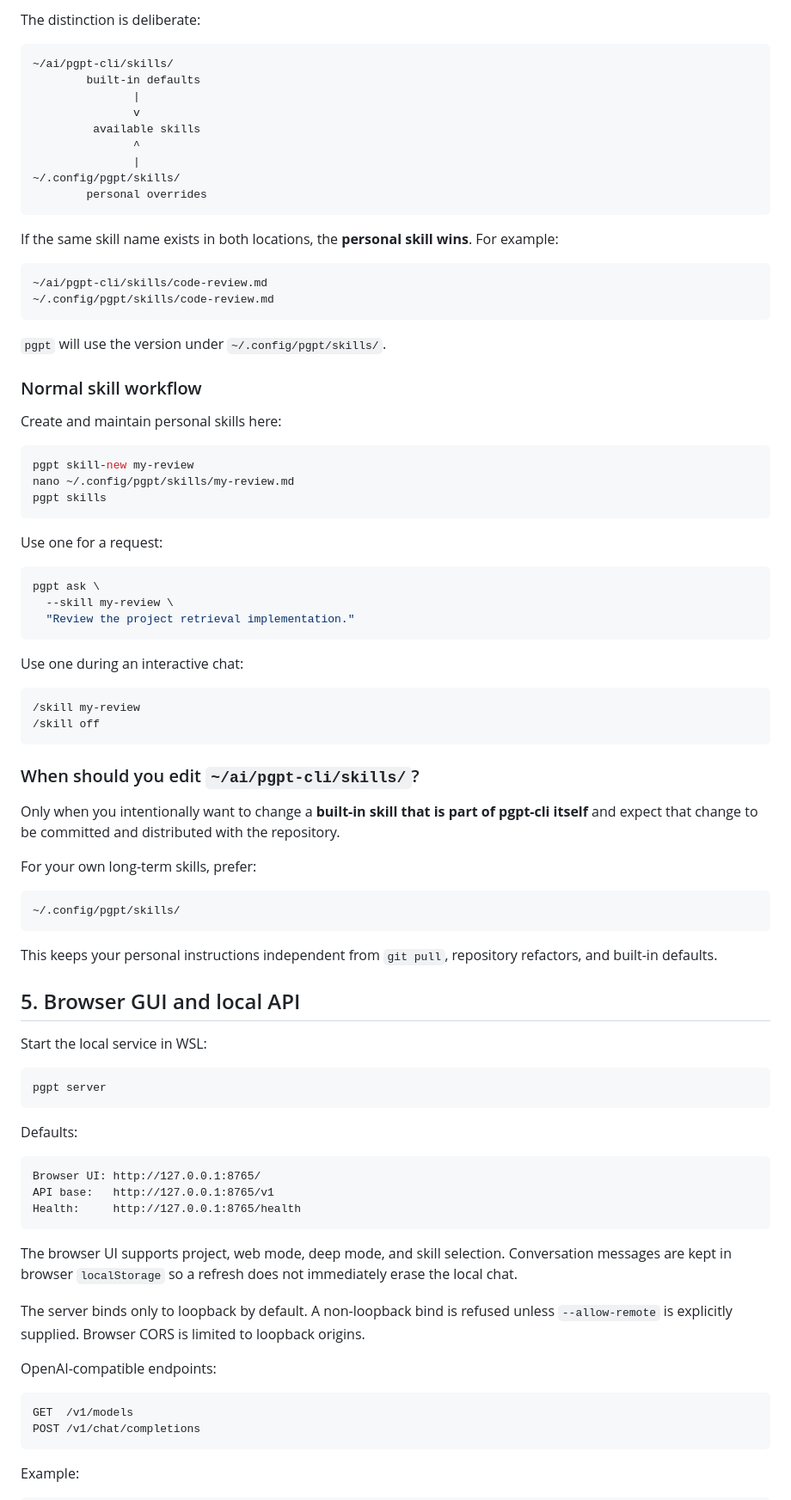
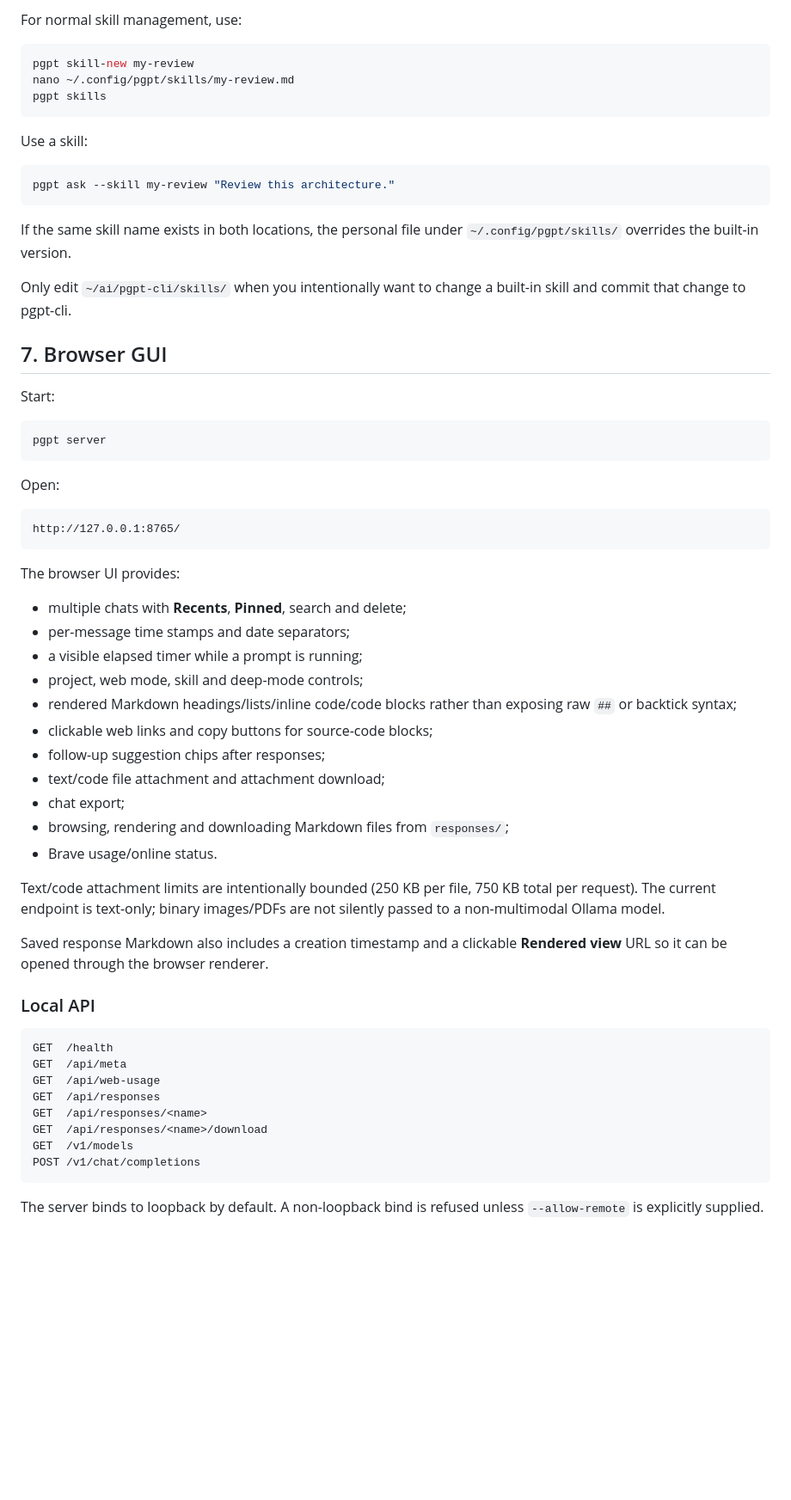
Before and after one commit to ArtDeSun/pgpt-cli, a Markdown page: README.md, the part around one of its changes. Shown at 86% size. Rendered like a GitHub page; blank space fills up the shorter version.

Commit message:
Document online offline usage PrivateGPT boundaries and upgraded UI

````diff
--- a/README.md
+++ b/README.md
@@ -238,30 +247,5 @@ Skills are Markdown system instructions. There are **two intentionally separate
 
-The distinction is deliberate:
-
-```text
-~/ai/pgpt-cli/skills/
-        built-in defaults
-               |
-               v
-         available skills
-               ^
-               |
-~/.config/pgpt/skills/
-        personal overrides
-```
-
-If the same skill name exists in both locations, the **personal skill wins**. For example:
-
-```text
-~/ai/pgpt-cli/skills/code-review.md
-~/.config/pgpt/skills/code-review.md
-```
-
-`pgpt` will use the version under `~/.config/pgpt/skills/`.
-
-### Normal skill workflow
-
-Create and maintain personal skills here:
+For normal skill management, use:
 
 ```bash
 pgpt skill-new my-review
@@ -269,59 +253,60 @@ nano ~/.config/pgpt/skills/my-review.md
 pgpt skills
 ```
 
-Use one for a request:
+Use a skill:
 
 ```bash
-pgpt ask \
-  --skill my-review \
-  "Review the project retrieval implementation."
+pgpt ask --skill my-review "Review this architecture."
 ```
 
-Use one during an interactive chat:
+If the same skill name exists in both locations, the personal file under `~/.config/pgpt/skills/` overrides the built-in version.
 
-```text
-/skill my-review
-/skill off
-```
+Only edit `~/ai/pgpt-cli/skills/` when you intentionally want to change a built-in skill and commit that change to pgpt-cli.
 
-### When should you edit `~/ai/pgpt-cli/skills/`?
+## 7. Browser GUI
 
-Only when you intentionally want to change a **built-in skill that is part of pgpt-cli itself** and expect that change to be committed and distributed with the repository.
-
-For your own long-term skills, prefer:
-
-```text
-~/.config/pgpt/skills/
-```
-
-This keeps your personal instructions independent from `git pull`, repository refactors, and built-in defaults.
-
-## 5. Browser GUI and local API
-
-Start the local service in WSL:
+Start:
 
 ```bash
 pgpt server
 ```
 
-Defaults:
+Open:
 
 ```text
-Browser UI: http://127.0.0.1:8765/
-API base:   http://127.0.0.1:8765/v1
-Health:     http://127.0.0.1:8765/health
+http://127.0.0.1:8765/
 ```
 
-The browser UI supports project, web mode, deep mode, and skill selection. Conversation messages are kept in browser `localStorage` so a refresh does not immediately erase the local chat.
+The browser UI provides:
 
-The server binds only to loopback by default. A non-loopback bind is refused unless `--allow-remote` is explicitly supplied. Browser CORS is limited to loopback origins.
+- multiple chats with **Recents**, **Pinned**, search and delete;
+- per-message time stamps and date separators;
+- a visible elapsed timer while a prompt is running;
+- project, web mode, skill and deep-mode controls;
+- rendered Markdown headings/lists/inline code/code blocks rather than exposing raw `##` or backtick syntax;
+- clickable web links and copy buttons for source-code blocks;
+- follow-up suggestion chips after responses;
+- text/code file attachment and attachment download;
+- chat export;
+- browsing, rendering and downloading Markdown files from `responses/`;
+- Brave usage/online status.
 
-OpenAI-compatible endpoints:
+Text/code attachment limits are intentionally bounded (250 KB per file, 750 KB total per request). The current endpoint is text-only; binary images/PDFs are not silently passed to a non-multimodal Ollama model.
+
+Saved response Markdown also includes a creation timestamp and a clickable **Rendered view** URL so it can be opened through the browser renderer.
+
+### Local API
 
 ```text
+GET  /health
+GET  /api/meta
+GET  /api/web-usage
+GET  /api/responses
+GET  /api/responses/<name>
+GET  /api/responses/<name>/download
 GET  /v1/models
 POST /v1/chat/completions
 ```
 
-Example:
+The server binds to loopback by default. A non-loopback bind is refused unless `--allow-remote` is explicitly supplied.
 
````
Also changed, not shown: other parts of README.md (+286 -331 lines).
